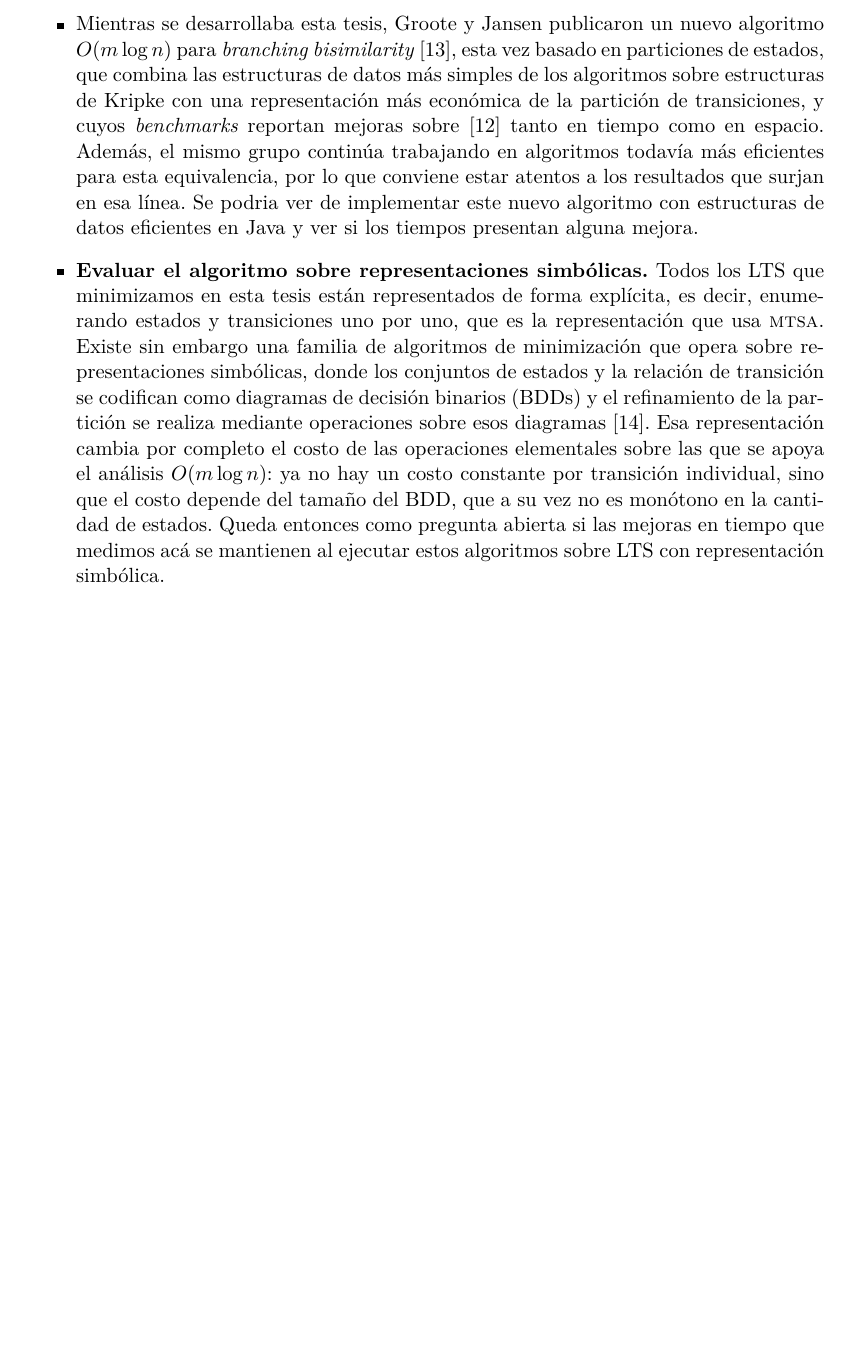
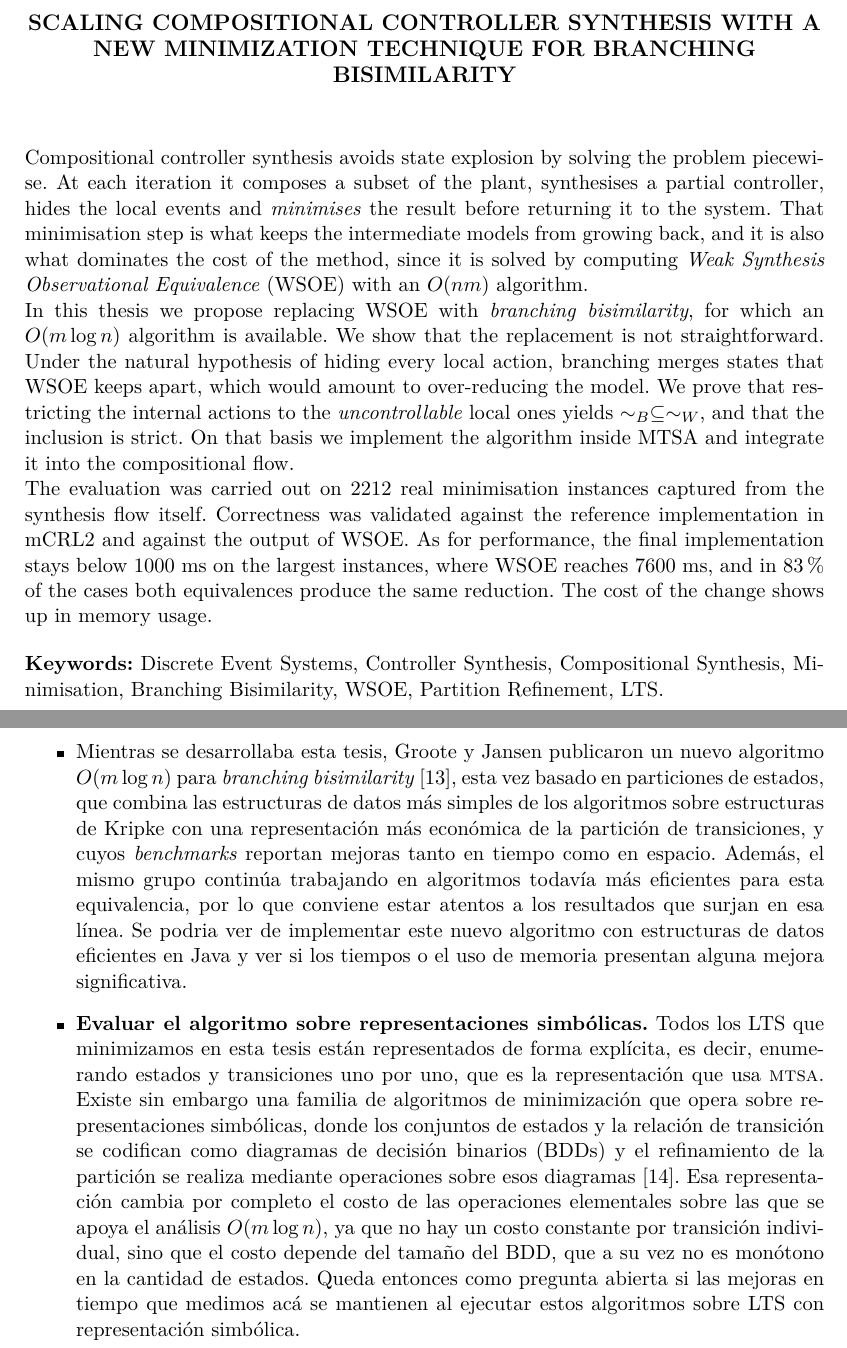
Before and after one commit to cindylevi/branchingEquivalenceTesis, a LaTeX thesis (tesis.tex, which reads capitulos/conclusiones.tex): part of page 62 of 64 before the commit and two parts of pages 5 and 64 of 66 after it, the two joined at a grey line, cut at the place of the change, the shorter picture padded with empty space. Compiled offline with LuaLaTeX.

Commit message:
version final

```diff
--- a/capitulos/conclusiones.tex
+++ b/capitulos/conclusiones.tex
@@ -76,10 +76,10 @@ Como trabajo a futuro, presentamos las siguientes ideas.
     bisimilarity}~\cite{groote2025}, esta vez basado en particiones de estados, que combina las estructuras
     de datos más simples de los algoritmos sobre estructuras de Kripke con una representación
     más económica de la partición de transiciones, y cuyos \textit{benchmarks} reportan mejoras
-    sobre~\cite{groote2019} tanto en tiempo como en espacio. Además, el mismo grupo continúa
+     tanto en tiempo como en espacio. Además, el mismo grupo continúa
     trabajando en algoritmos todavía más eficientes para esta equivalencia, por lo que conviene
     estar atentos a los resultados que surjan en esa línea. Se podria ver de implementar este nuevo algoritmo con estructuras de datos eficientes
-    en Java y ver si los tiempos presentan alguna mejora.
+    en Java y ver si los tiempos o el uso de memoria presentan alguna mejora significativa.
 
     \item \textbf{Evaluar el algoritmo sobre representaciones simbólicas.} Todos los LTS que
     minimizamos en esta tesis están representados de forma explícita, es decir, enumerando
@@ -88,8 +88,8 @@ Como trabajo a futuro, presentamos las siguientes ideas.
     simbólicas, donde los conjuntos de estados y la relación de transición se codifican como
     diagramas de decisión binarios (BDDs) y el refinamiento de la partición se realiza mediante
     operaciones sobre esos diagramas~\cite{sigref}. Esa representación cambia por completo el
-    costo de las operaciones elementales sobre las que se apoya el análisis $\bigo{m \log n}$:
-    ya no hay un costo constante por transición individual, sino que el costo depende del tamaño
+    costo de las operaciones elementales sobre las que se apoya el análisis $\bigo{m \log n}$,
+    ya que no hay un costo constante por transición individual, sino que el costo depende del tamaño
     del BDD, que a su vez no es monótono en la cantidad de estados. Queda entonces como pregunta
     abierta si las mejoras en tiempo que medimos acá se mantienen al ejecutar estos algoritmos
     sobre LTS con representación simbólica.
```
Also changed, not shown: agradecimientos.tex (+1 -1 lines), tesis.tex (+2 -2 lines), tesis.pdf.
